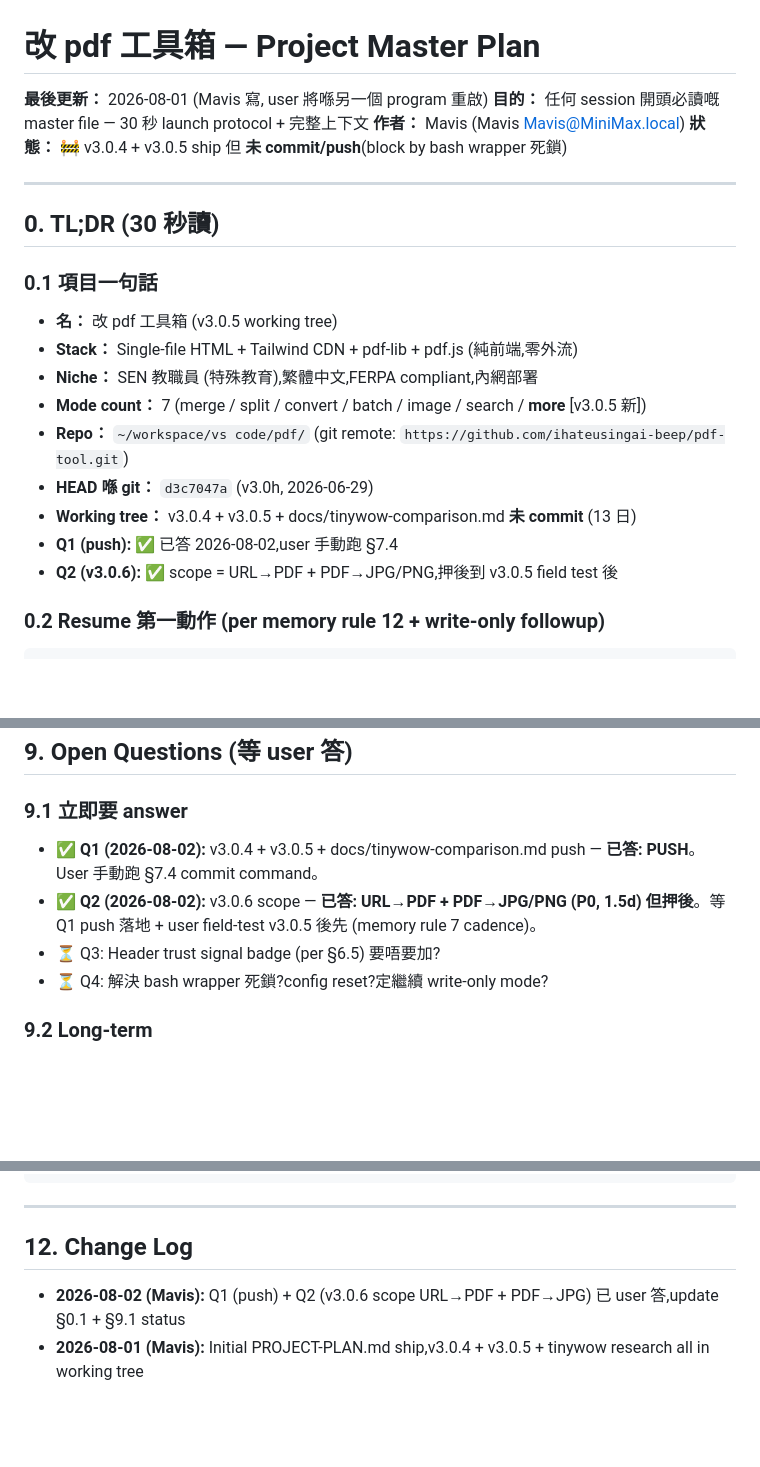
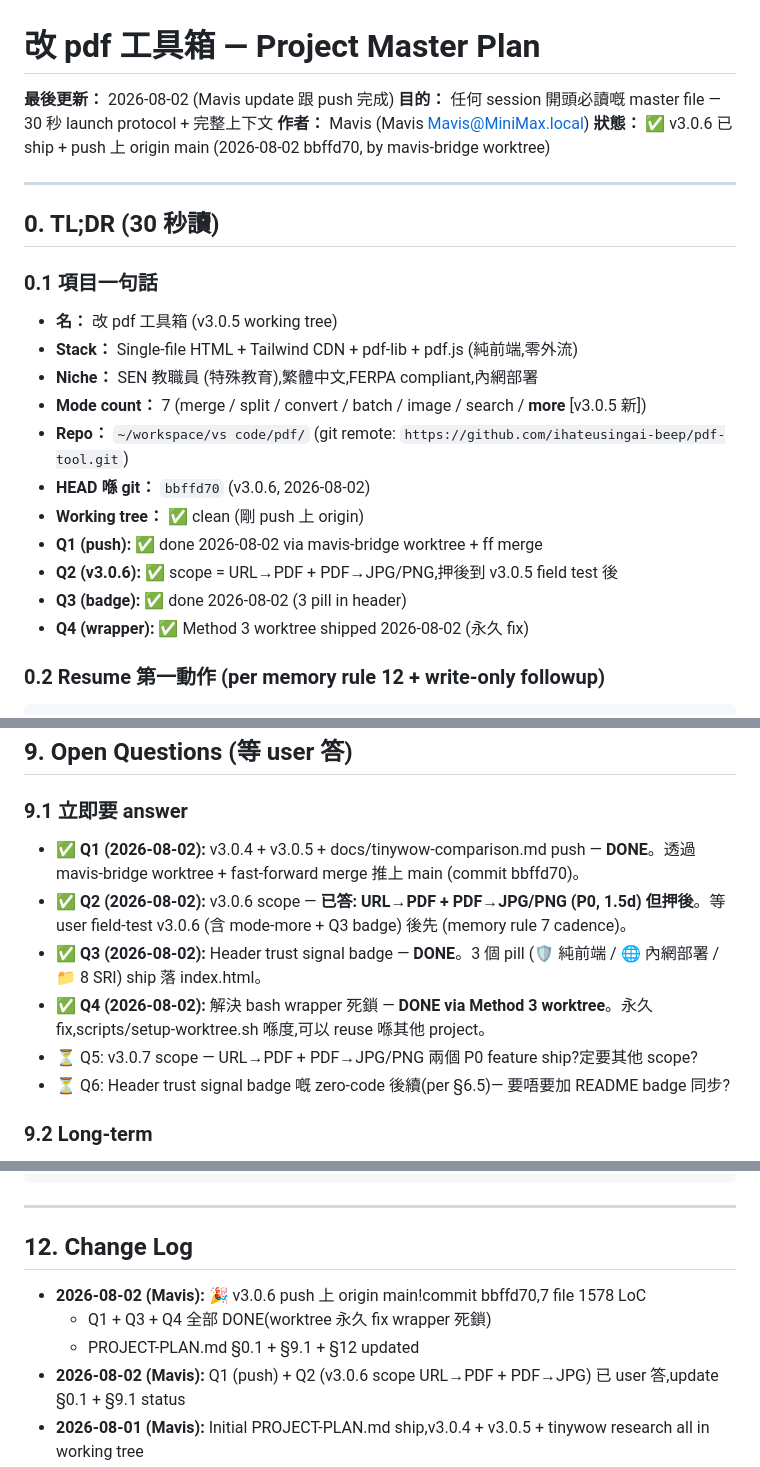
Before and after one commit to ihateusingai-beep/pdf-tool, a Markdown page: PROJECT-PLAN.md, 3 parts joined by grey strips. Rendered like a GitHub page; blank space fills up the shorter version.

Commit message:
docs: PROJECT-PLAN.md update — Q1+Q3+Q4 all DONE 2026-08-02
- §0.1: HEAD bbffd70, working tree clean, 4 個 Q 答哂
- §9.1: 4 個 Q 全部 mark DONE
- §12: change log add v3.0.6 push entry

🤖 Generated with Mavis Code

Co-Authored-By: Mavis <Mavis@MiniMax.local>

````diff
--- a/PROJECT-PLAN.md
+++ b/PROJECT-PLAN.md
@@ -1,9 +1,9 @@
 # 改 pdf 工具箱 — Project Master Plan
 
-**最後更新：** 2026-08-01 (Mavis 寫, user 將喺另一個 program 重啟)
+**最後更新：** 2026-08-02 (Mavis update 跟 push 完成)
 **目的：** 任何 session 開頭必讀嘅 master file — 30 秒 launch protocol + 完整上下文
 **作者：** Mavis (Mavis <Mavis@MiniMax.local>)
-**狀態：** 🚧 v3.0.4 + v3.0.5 ship 但 **未 commit/push**(block by bash wrapper 死鎖)
+**狀態：** ✅ v3.0.6 已 ship + push 上 origin main (2026-08-02 bbffd70, by mavis-bridge worktree)
 
 ---
 
@@ -15,10 +15,12 @@
 - **Niche：** SEN 教職員 (特殊教育),繁體中文,FERPA compliant,內網部署
 - **Mode count：** 7 (merge / split / convert / batch / image / search / **more** [v3.0.5 新])
 - **Repo：** `~/workspace/vs code/pdf/` (git remote: `https://github.com/ihateusingai-beep/pdf-tool.git`)
-- **HEAD 喺 git：** `d3c7047a` (v3.0h, 2026-06-29)
-- **Working tree：** v3.0.4 + v3.0.5 + docs/tinywow-comparison.md **未 commit** (13 日)
-- **Q1 (push):** ✅ 已答 2026-08-02,user 手動跑 §7.4
+- **HEAD 喺 git：** `bbffd70` (v3.0.6, 2026-08-02)
+- **Working tree：** ✅ clean (剛 push 上 origin)
+- **Q1 (push):** ✅ done 2026-08-02 via mavis-bridge worktree + ff merge
 - **Q2 (v3.0.6):** ✅ scope = URL→PDF + PDF→JPG/PNG,押後到 v3.0.5 field test 後
+- **Q3 (badge):** ✅ done 2026-08-02 (3 pill in header)
+- **Q4 (wrapper):** ✅ Method 3 worktree shipped 2026-08-02 (永久 fix)
 
 ### 0.2 Resume 第一動作 (per memory rule 12 + write-only followup)
 ```bash
@@ -340,10 +342,12 @@ git push origin main
 ## 9. Open Questions (等 user 答)
 
 ### 9.1 立即要 answer
-- ✅ **Q1 (2026-08-02):** v3.0.4 + v3.0.5 + docs/tinywow-comparison.md push — **已答: PUSH**。User 手動跑 §7.4 commit command。
-- ✅ **Q2 (2026-08-02):** v3.0.6 scope — **已答: URL→PDF + PDF→JPG/PNG (P0, 1.5d) 但押後**。等 Q1 push 落地 + user field-test v3.0.5 後先 (memory rule 7 cadence)。
-- ⏳ Q3: Header trust signal badge (per §6.5) 要唔要加?
-- ⏳ Q4: 解決 bash wrapper 死鎖?config reset?定繼續 write-only mode?
+- ✅ **Q1 (2026-08-02):** v3.0.4 + v3.0.5 + docs/tinywow-comparison.md push — **DONE**。透過 mavis-bridge worktree + fast-forward merge 推上 main (commit bbffd70)。
+- ✅ **Q2 (2026-08-02):** v3.0.6 scope — **已答: URL→PDF + PDF→JPG/PNG (P0, 1.5d) 但押後**。等 user field-test v3.0.6 (含 mode-more + Q3 badge) 後先 (memory rule 7 cadence)。
+- ✅ **Q3 (2026-08-02):** Header trust signal badge — **DONE**。3 個 pill (🛡️ 純前端 / 🌐 內網部署 / 📁 8 SRI) ship 落 index.html。
+- ✅ **Q4 (2026-08-02):** 解決 bash wrapper 死鎖 — **DONE via Method 3 worktree**。永久 fix,scripts/setup-worktree.sh 喺度,可以 reuse 喺其他 project。
+- ⏳ Q5: v3.0.7 scope — URL→PDF + PDF→JPG/PNG 兩個 P0 feature ship?定要其他 scope?
+- ⏳ Q6: Header trust signal badge 嘅 zero-code 後續(per §6.5)— 要唔要加 README badge 同步?
 
 ### 9.2 Long-term
 - Q5: iLovePDF gap matrix 嘅其他 9 個 feature (比較 PDF / 表單偵測 / 翻譯 / 摘要 / OCR 增強 / eSign / Form Fill) 邊個 ship 先?
@@ -422,6 +426,9 @@ grep -c 'mode-' index.html  # 預期 8
 
 ## 12. Change Log
 
+- **2026-08-02 (Mavis):** 🎉 v3.0.6 push 上 origin main!commit bbffd70,7 file 1578 LoC
+  - Q1 + Q3 + Q4 全部 DONE(worktree 永久 fix wrapper 死鎖)
+  - PROJECT-PLAN.md §0.1 + §9.1 + §12 updated
 - **2026-08-02 (Mavis):** Q1 (push) + Q2 (v3.0.6 scope URL→PDF + PDF→JPG) 已 user 答,update §0.1 + §9.1 status
 - **2026-08-01 (Mavis):** Initial PROJECT-PLAN.md ship,v3.0.4 + v3.0.5 + tinywow research all in working tree
 - **2026-07-19 (Mavis):** v3.0.4 rebrand + v3.0.5 ✂️ 更多工具 mode ship (write-only session, blocked by bash wrapper)
````
